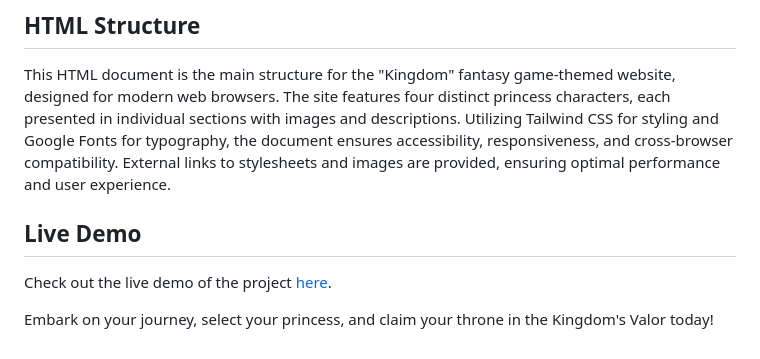
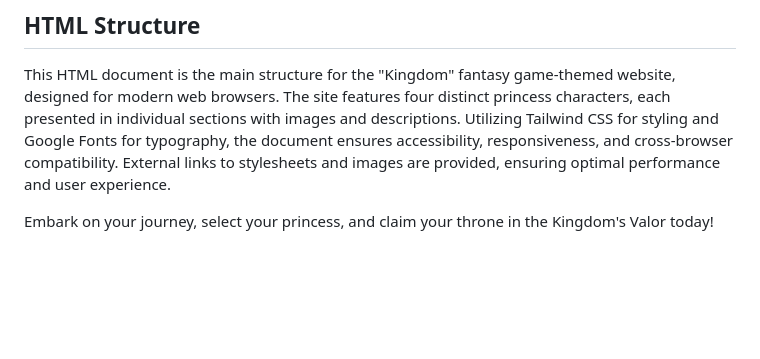
Before and after one commit to WebDevVenus/kingdom, a Markdown page: README.md, the part around the change. GitHub-like rendering; blank space fills up the shorter version.

```diff
--- a/README.md
+++ b/README.md
@@ -57,9 +57,4 @@ Quick links to each princess’s profile, ensuring seamless navigation through t
 
 This HTML document is the main structure for the "Kingdom" fantasy game-themed website, designed for modern web browsers. The site features four distinct princess characters, each presented in individual sections with images and descriptions. Utilizing Tailwind CSS for styling and Google Fonts for typography, the document ensures accessibility, responsiveness, and cross-browser compatibility. External links to stylesheets and images are provided, ensuring optimal performance and user experience.
 
-## Live Demo
-
-Check out the live demo of the project [here](https://webdevvenus.github.io/kingdom/).
-
-
 Embark on your journey, select your princess, and claim your throne in the Kingdom's Valor today!
```
